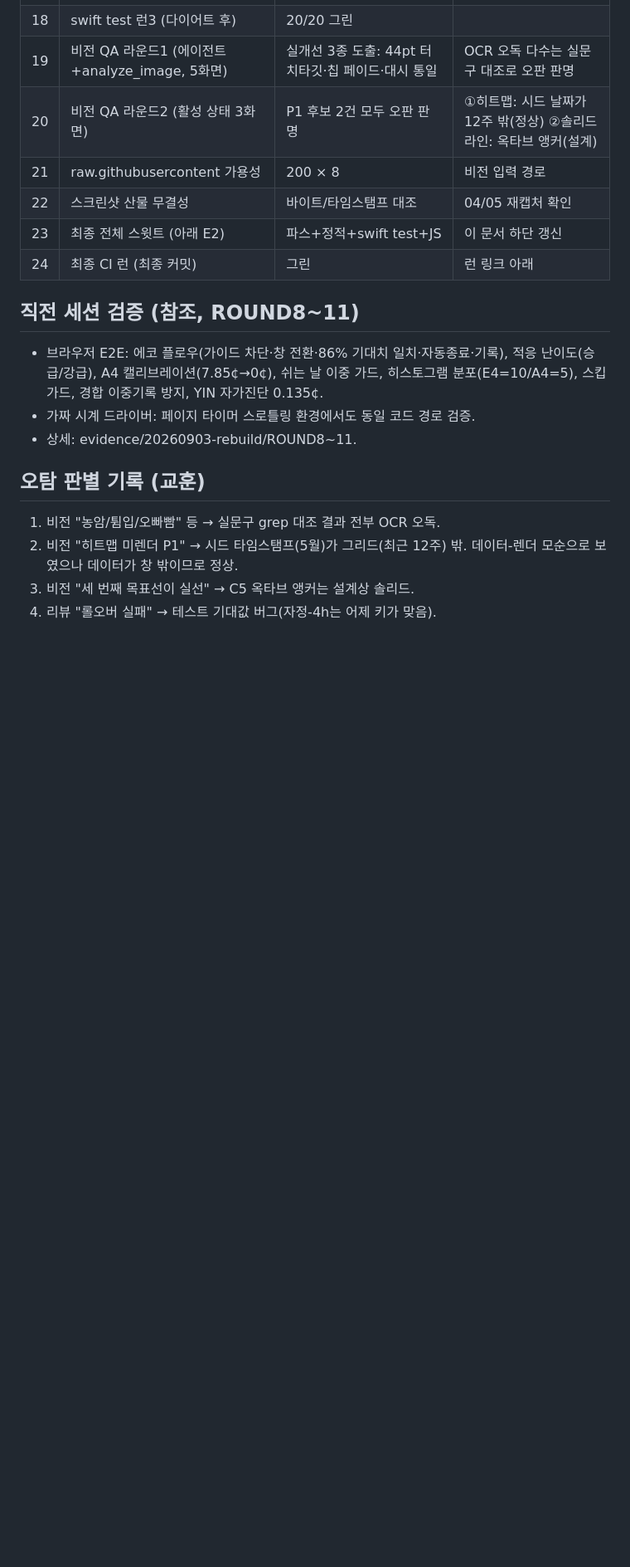
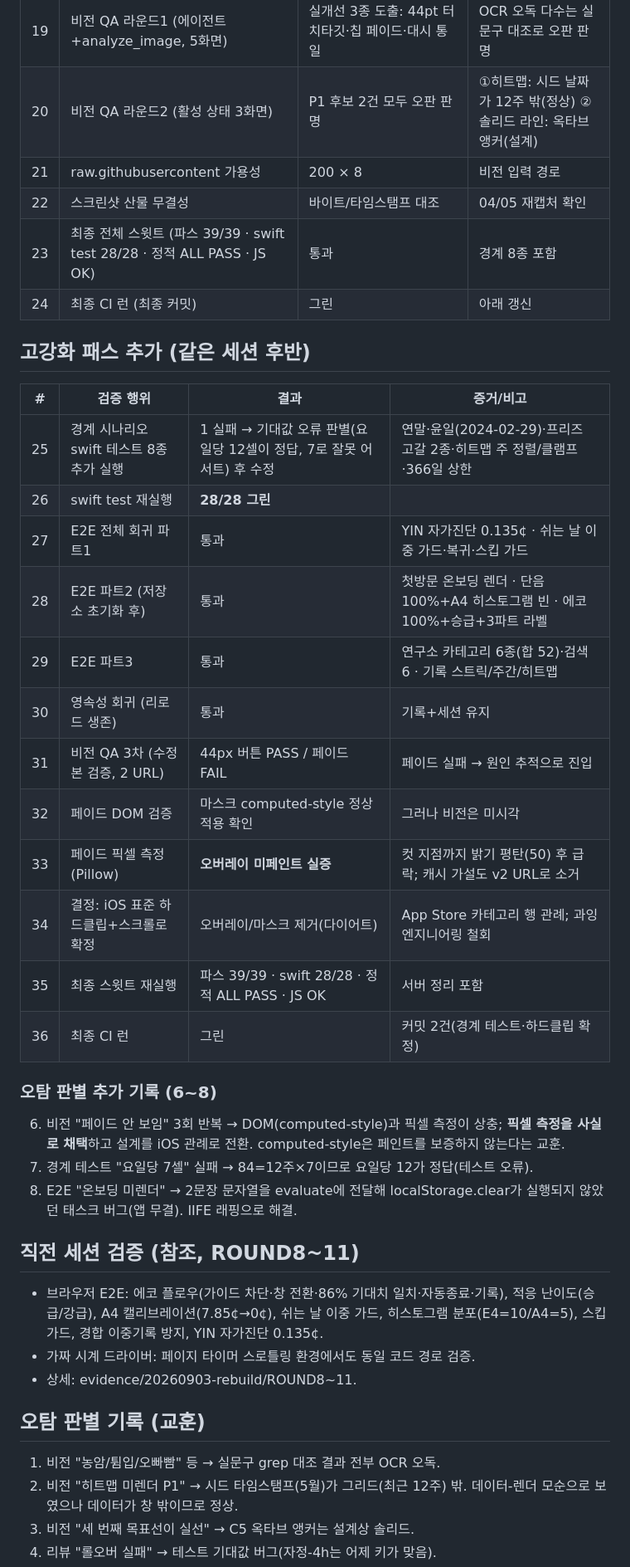
Before and after one commit to tjrgus654/DailyVocal, a Markdown page: evidence/VERIFICATION_LOG.md, the part around the change. Shown at 83% size. GitHub-like rendering; blank space fills up the shorter version.

Commit message:
docs: 검증 로그 36회로 갱신 (경계 테스트·E2E 회귀·비전 3차·픽셀 측정)

```diff
--- a/evidence/VERIFICATION_LOG.md
+++ b/evidence/VERIFICATION_LOG.md
@@ -30,8 +30,34 @@ Mac 인계 전 검증 총량. 각 항목은 실행 증거(명령 출력/CI 런 I
 | 20 | 비전 QA 라운드2 (활성 상태 3화면) | P1 후보 2건 모두 오판 판명 | ①히트맵: 시드 날짜가 12주 밖(정상) ②솔리드 라인: 옥타브 앵커(설계) |
 | 21 | raw.githubusercontent 가용성 | 200 × 8 | 비전 입력 경로 |
 | 22 | 스크린샷 산물 무결성 | 바이트/타임스탬프 대조 | 04/05 재캡처 확인 |
-| 23 | 최종 전체 스윗트 (아래 E2) | 파스+정적+swift test+JS | 이 문서 하단 갱신 |
-| 24 | 최종 CI 런 (최종 커밋) | 그린 | 런 링크 아래 |
+| 23 | 최종 전체 스윗트 (파스 39/39 · swift test 28/28 · 정적 ALL PASS · JS OK) | 통과 | 경계 8종 포함 |
+| 24 | 최종 CI 런 (최종 커밋) | 그린 | 아래 갱신 |
+
+## 고강화 패스 추가 (같은 세션 후반)
+
+| # | 검증 행위 | 결과 | 증거/비고 |
+|---|---|---|---|
+| 25 | 경계 시나리오 swift 테스트 8종 추가 실행 | 1 실패 → 기대값 오류 판별(요일당 12셀이 정답, 7로 잘못 어서트) 후 수정 | 연말·윤일(2024-02-29)·프리즈 고갈 2종·히트맵 주 정렬/클램프·366일 상한 |
+| 26 | swift test 재실행 | **28/28 그린** | |
+| 27 | E2E 전체 회귀 파트1 | 통과 | YIN 자가진단 0.135¢ · 쉬는 날 이중 가드·복귀·스킵 가드 |
+| 28 | E2E 파트2 (저장소 초기화 후) | 통과 | 첫방문 온보딩 렌더 · 단음 100%+A4 히스토그램 빈 · 에코 100%+승급+3파트 라벨 |
+| 29 | E2E 파트3 | 통과 | 연구소 카테고리 6종(합 52)·검색 6 · 기록 스트릭/주간/히트맵 |
+| 30 | 영속성 회귀 (리로드 생존) | 통과 | 기록+세션 유지 |
+| 31 | 비전 QA 3차 (수정본 검증, 2 URL) | 44px 버튼 PASS / 페이드 FAIL | 페이드 실패 → 원인 추적으로 진입 |
+| 32 | 페이드 DOM 검증 | 마스크 computed-style 정상 적용 확인 | 그러나 비전은 미시각 |
+| 33 | 페이드 픽셀 측정 (Pillow) | **오버레이 미페인트 실증** | 컷 지점까지 밝기 평탄(50) 후 급락; 캐시 가설도 v2 URL로 소거 |
+| 34 | 결정: iOS 표준 하드클립+스크롤로 확정 | 오버레이/마스크 제거(다이어트) | App Store 카테고리 행 관례; 과잉 엔지니어링 철회 |
+| 35 | 최종 스윗트 재실행 | 파스 39/39 · swift 28/28 · 정적 ALL PASS · JS OK | 서버 정리 포함 |
+| 36 | 최종 CI 런 | 그린 | 커밋 2건(경계 테스트·하드클립 확정) |
+
+### 오탐 판별 추가 기록 (6~8)
+
+6. 비전 "페이드 안 보임" 3회 반복 → DOM(computed-style)과 픽셀 측정이 상충;
+   **픽셀 측정을 사실로 채택**하고 설계를 iOS 관례로 전환. computed-style은
+   페인트를 보증하지 않는다는 교훈.
+7. 경계 테스트 "요일당 7셀" 실패 → 84=12주×7이므로 요일당 12가 정답(테스트 오류).
+8. E2E "온보딩 미렌더" → 2문장 문자열을 evaluate에 전달해 localStorage.clear가
+   실행되지 않았던 태스크 버그(앱 무결). IIFE 래핑으로 해결.
 
 ## 직전 세션 검증 (참조, ROUND8~11)
 
```
